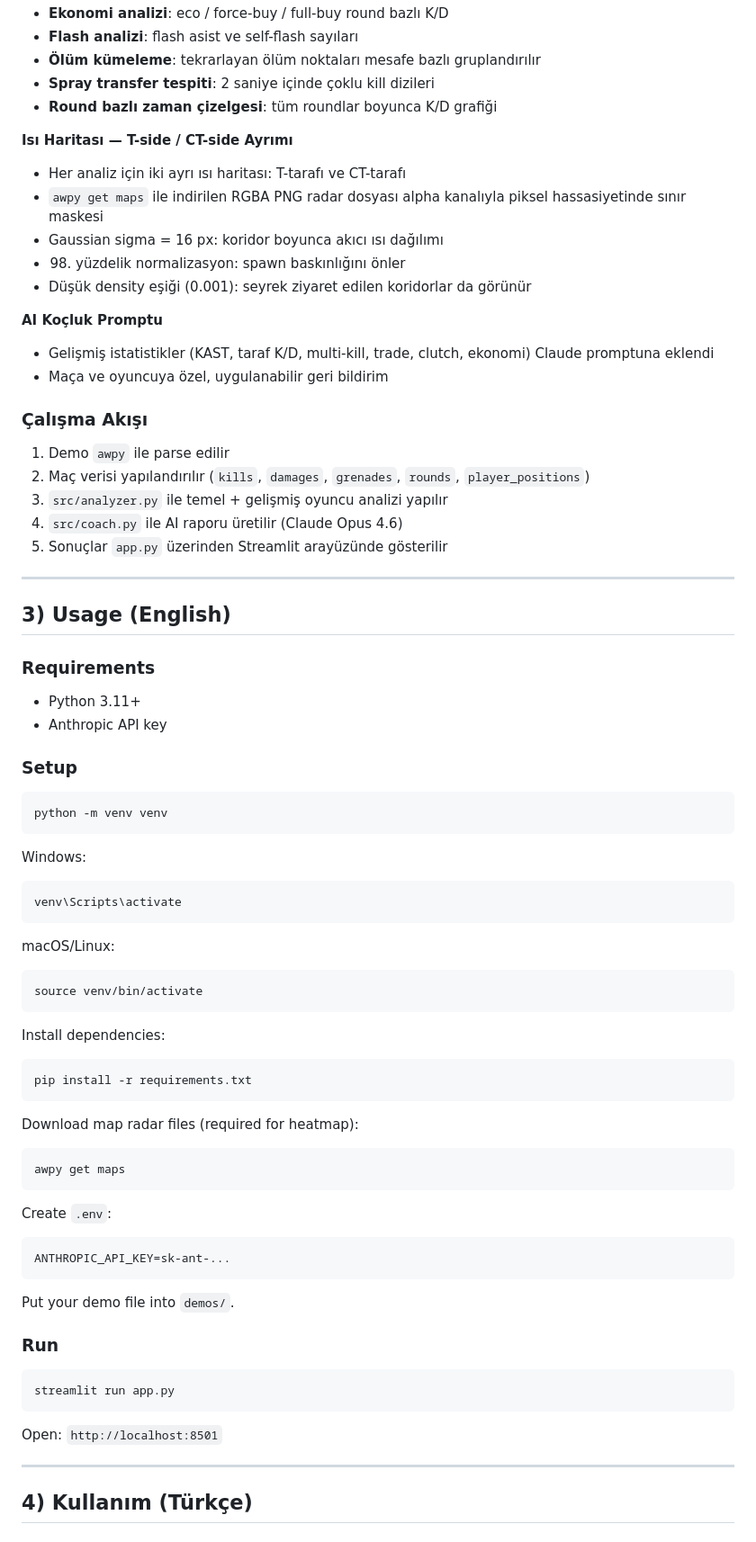
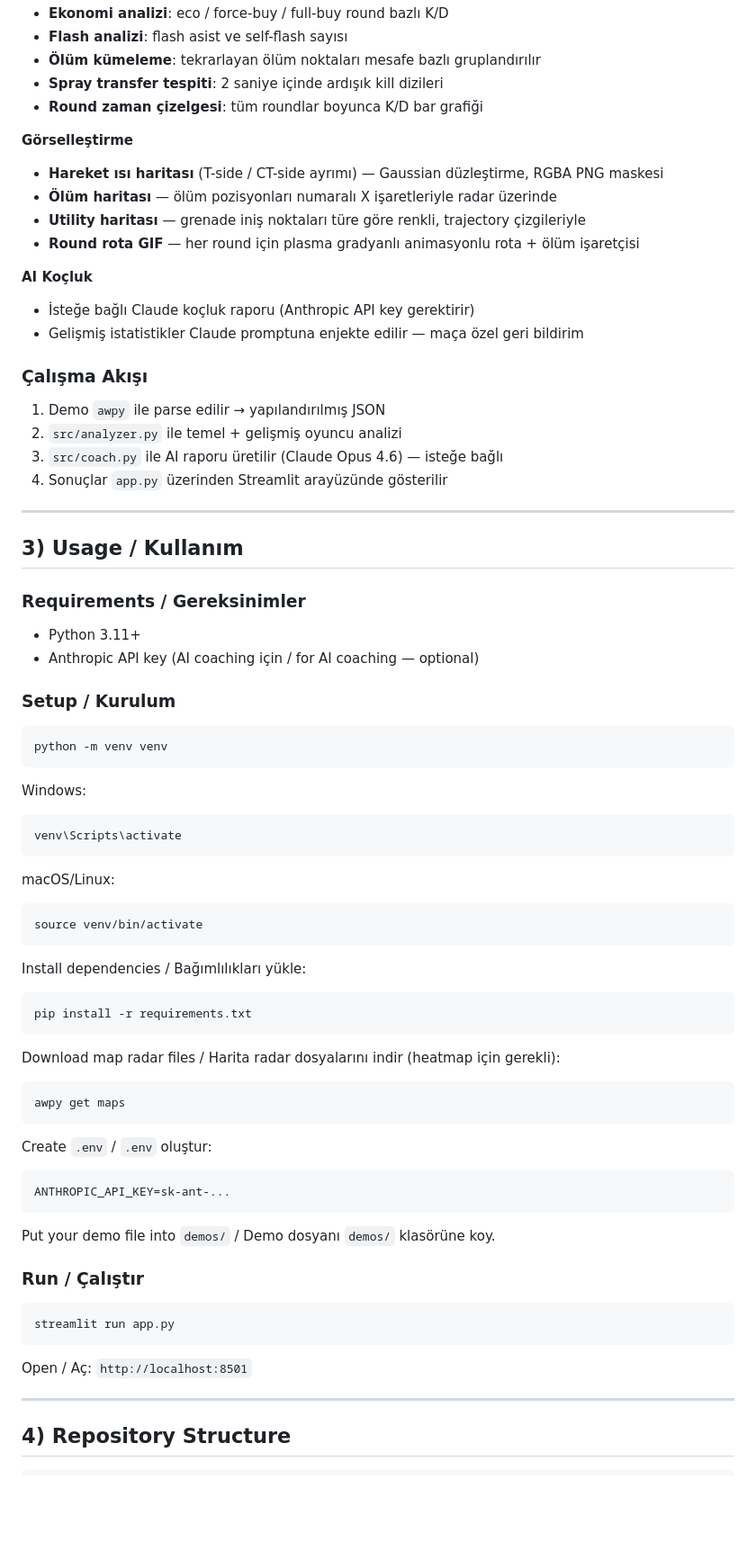
Before and after one commit to berkayaydin246-lang/cs2-AI-analist, a Markdown page: README.md, the part around one of its changes. Shown at 90% size. GitHub-like rendering; blank space fills up the shorter version.

````diff
--- a/README.md
+++ b/README.md
@@ -53,36 +76,35 @@ CS2 AI Coach, Counter-Strike 2 demo dosyalarını analiz eden ve Anthropic Claud
 - **Ekonomi analizi**: eco / force-buy / full-buy round bazlı K/D
-- **Flash analizi**: flash asist ve self-flash sayıları
+- **Flash analizi**: flash asist ve self-flash sayısı
 - **Ölüm kümeleme**: tekrarlayan ölüm noktaları mesafe bazlı gruplandırılır
-- **Spray transfer tespiti**: 2 saniye içinde çoklu kill dizileri
-- **Round bazlı zaman çizelgesi**: tüm roundlar boyunca K/D grafiği
+- **Spray transfer tespiti**: 2 saniye içinde ardışık kill dizileri
+- **Round zaman çizelgesi**: tüm roundlar boyunca K/D bar grafiği
 
-**Isı Haritası — T-side / CT-side Ayrımı**
-- Her analiz için iki ayrı ısı haritası: T-tarafı ve CT-tarafı
-- `awpy get maps` ile indirilen RGBA PNG radar dosyası alpha kanalıyla piksel hassasiyetinde sınır maskesi
-- Gaussian sigma = 16 px: koridor boyunca akıcı ısı dağılımı
-- 98. yüzdelik normalizasyon: spawn baskınlığını önler
-- Düşük density eşiği (0.001): seyrek ziyaret edilen koridorlar da görünür
+**Görselleştirme**
+- **Hareket ısı haritası** (T-side / CT-side ayrımı) — Gaussian düzleştirme, RGBA PNG maskesi
+- **Ölüm haritası** — ölüm pozisyonları numaralı X işaretleriyle radar üzerinde
+- **Utility haritası** — grenade iniş noktaları türe göre renkli, trajectory çizgileriyle
+- **Round rota GIF** — her round için plasma gradyanlı animasyonlu rota + ölüm işaretçisi
 
-**AI Koçluk Promptu**
-- Gelişmiş istatistikler (KAST, taraf K/D, multi-kill, trade, clutch, ekonomi) Claude promptuna eklendi
-- Maça ve oyuncuya özel, uygulanabilir geri bildirim
+**AI Koçluk**
+- İsteğe bağlı Claude koçluk raporu (Anthropic API key gerektirir)
+- Gelişmiş istatistikler Claude promptuna enjekte edilir — maça özel geri bildirim
 
 ### Çalışma Akışı
-1. Demo `awpy` ile parse edilir
-2. Maç verisi yapılandırılır (`kills`, `damages`, `grenades`, `rounds`, `player_positions`)
-3. `src/analyzer.py` ile temel + gelişmiş oyuncu analizi yapılır
-4. `src/coach.py` ile AI raporu üretilir (Claude Opus 4.6)
-5. Sonuçlar `app.py` üzerinden Streamlit arayüzünde gösterilir
+1. Demo `awpy` ile parse edilir → yapılandırılmış JSON
+2. `src/analyzer.py` ile temel + gelişmiş oyuncu analizi
+3. `src/coach.py` ile AI raporu üretilir (Claude Opus 4.6) — isteğe bağlı
+4. Sonuçlar `app.py` üzerinden Streamlit arayüzünde gösterilir
 
 ---
 
-## 3) Usage (English)
+## 3) Usage / Kullanım
 
-### Requirements
+### Requirements / Gereksinimler
 - Python 3.11+
-- Anthropic API key
+- Anthropic API key (AI coaching için / for AI coaching — optional)
 
-### Setup
+### Setup / Kurulum
+
 ```bash
 python -m venv venv
 ```
@@ -97,31 +119,32 @@ macOS/Linux:
 source venv/bin/activate
 ```
 
-Install dependencies:
+Install dependencies / Bağımlılıkları yükle:
 ```bash
 pip install -r requirements.txt
 ```
 
-Download map radar files (required for heatmap):
+Download map radar files / Harita radar dosyalarını indir (heatmap için gerekli):
 ```bash
 awpy get maps
 ```
 
-Create `.env`:
+Create `.env` / `.env` oluştur:
 ```env
 ANTHROPIC_API_KEY=sk-ant-...
 ```
 
-Put your demo file into `demos/`.
+Put your demo file into `demos/` / Demo dosyanı `demos/` klasörüne koy.
 
-### Run
+### Run / Çalıştır
+
 ```bash
 streamlit run app.py
 ```
 
-Open: `http://localhost:8501`
+Open / Aç: `http://localhost:8501`
 
 ---
 
-## 4) Kullanım (Türkçe)
+## 4) Repository Structure
 
````
Also changed, not shown: other parts of README.md (+150 -86 lines).
